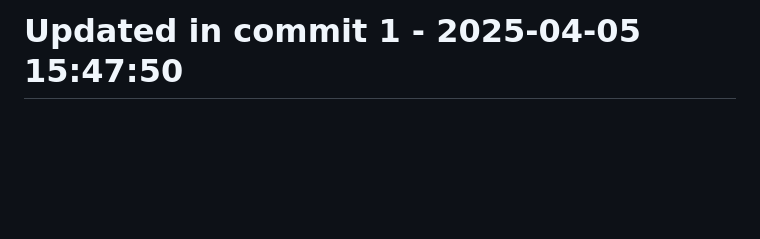
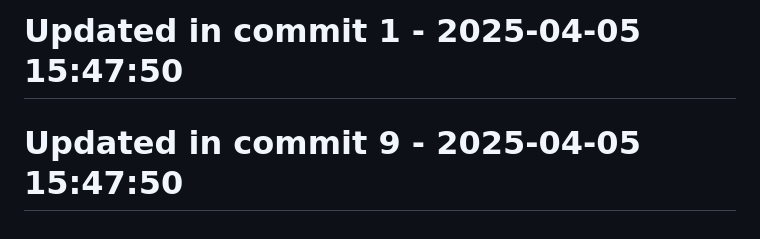
Before and after one commit to llamasearchai/llamaapi, a Markdown page: README.md, the part around the change. GitHub-like rendering; blank space fills up the shorter version.

```diff
--- a/README.md
+++ b/README.md
@@ -263,3 +263,5 @@ MIT License
 # Updated in commit 25 - 2025-04-05 15:17:05
 
 # Updated in commit 1 - 2025-04-05 15:47:50
+
+# Updated in commit 9 - 2025-04-05 15:47:50
```
